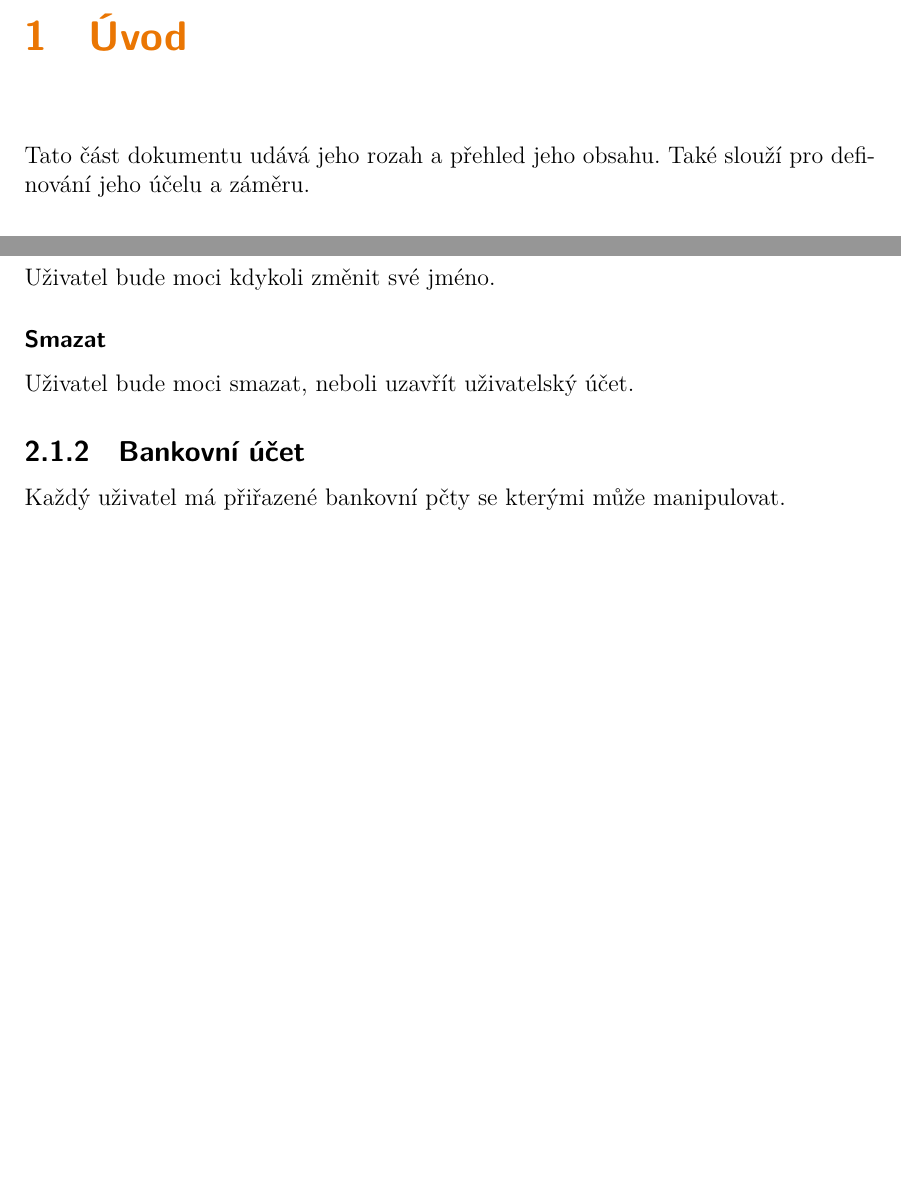
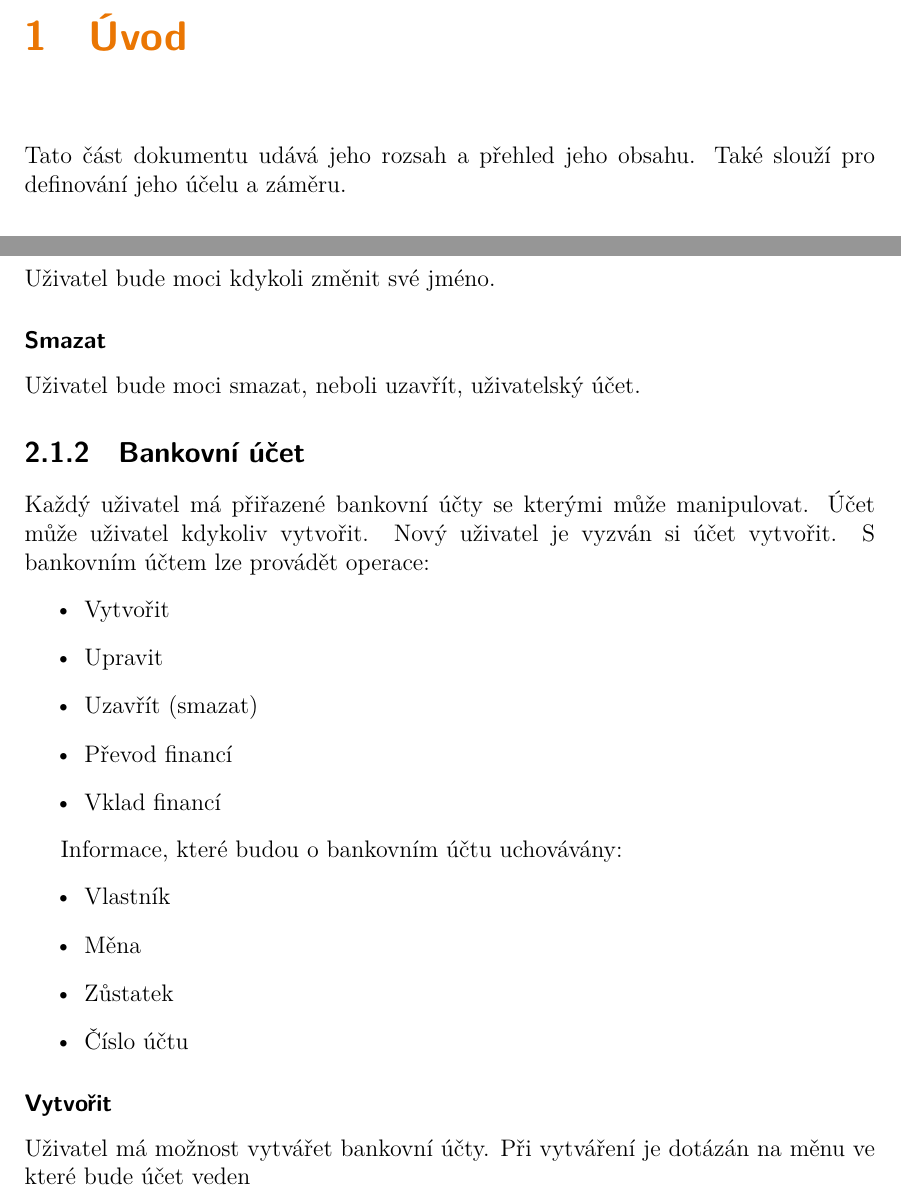
Before and after one commit to DanielKnourek/FLEECA-pocket-bank, a LaTeX thesis (doc/main.tex): two parts of pages 6 and 8 of 9, joined at a grey line, cut so that both start at the same text, the shorter picture padded with empty space. Compiled offline with XeLaTeX; a missing font is replaced by an installed copy or a similar font.

```diff
--- a/doc/main.tex
+++ b/doc/main.tex
@@ -31,7 +31,7 @@
 % extra balčíky
 
 \usepackage{polyglossia}
-\setdefaultlanguage{czech} % comment when English is preferred
+\setdefaultlanguage{Czech} % comment when English is preferred
 %\setdefaultlanguage{english} % comment when Czech is preferred
 
 
@@ -148,7 +148,7 @@
 
 %%%%%%%%%%%%%%%%%%%%%%%%%%%%%%%%%%%% DOCUMENT START %%%%%%%%%%%%%%%%%%%%%%%%%%%%%%%%%%%%
 \chapter{Úvod}
-Tato část dokumentu udává jeho rozah a přehled jeho obsahu. Také slouží pro definování jeho účelu a záměru.
+Tato část dokumentu udává jeho rozsah a přehled jeho obsahu. Také slouží pro definování jeho účelu a záměru.
 
 \section{Účel}
 Účelem tohoto dokumentu je poskytnutí detailně definovaných požadavků aplikace \appNameQ. Bude ilustrovat účel aplikace. Vysvětlí systémová omezení a potřebné zdroje k chodu. Tento dokument je primárně určen k tomu, aby byl zákazníkovi navržen ke schválení a také jako reference pro vývoj první verze systému.
@@ -208,16 +208,35 @@
 
 \subsubsection{Smazat}
 
-Uživatel bude moci smazat, neboli uzavřít uživatelský účet.
+Uživatel bude moci smazat, neboli uzavřít, uživatelský účet.
 
 \subsection{Bankovní účet}
-Každý uživatel má přiřazené bankovní pčty se kterými může manipulovat.
+Každý uživatel má přiřazené bankovní účty se kterými může manipulovat. Účet může uživatel kdykoliv vytvořit. Nový uživatel je vyzván si účet vytvořit.
+S bankovním účtem lze provádět operace:
+\begin{itemize}
+    \item Vytvořit
+    \item Upravit
+    \item Uzavřít (smazat)
+    \item Převod financí
+    \item Vklad financí
+\end{itemize}
 
+Informace, které budou o bankovním účtu uchovávány:
+\begin{itemize}
+    \item Vlastník
+    \item Měna
+    \item Zůstatek
+    \item Číslo účtu
+
+\end{itemize}
+
+\subsubsection{Vytvořit}
+Uživatel má možnost vytvářet bankovní účty. Při vytváření je dotázán na měnu ve které bude účet veden
 
 % TODO cite file?
 \nocite{*}
 % Aplikace biblatexu a stylu citování ČSN ISO 690,
-% soubor refPsaniTextuNEW.bib je vložen v hlavičce dokumentu
+% soubor refPsaniTextuNEW.bib je vložen v hlavičce dokumentů
 
 \printbibliography[title={Použitá literatura}] % sazba seznamu citací
 % \printbibliography[title={References}]
```
Also changed, not shown: doc/makefile, doc/main.tex (6 more changed lines), 4 other files.
